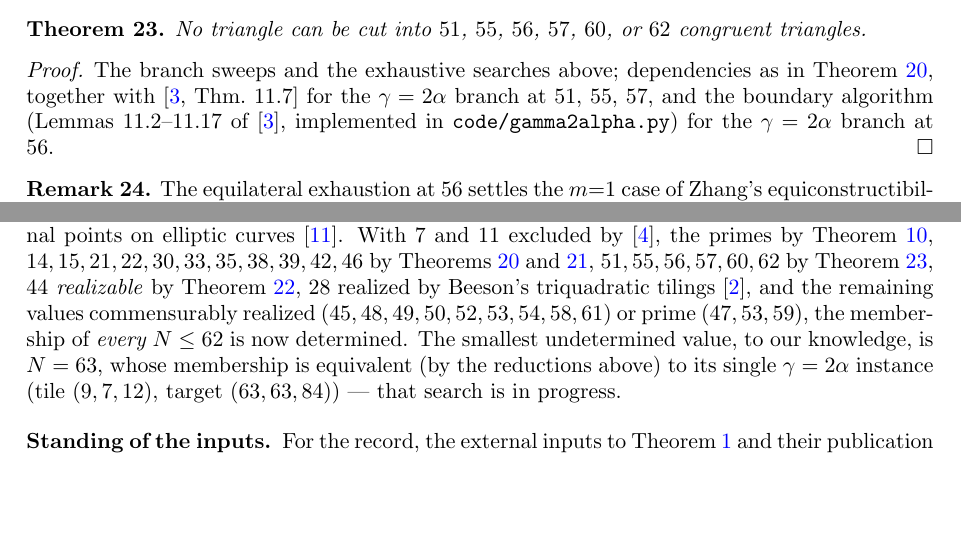
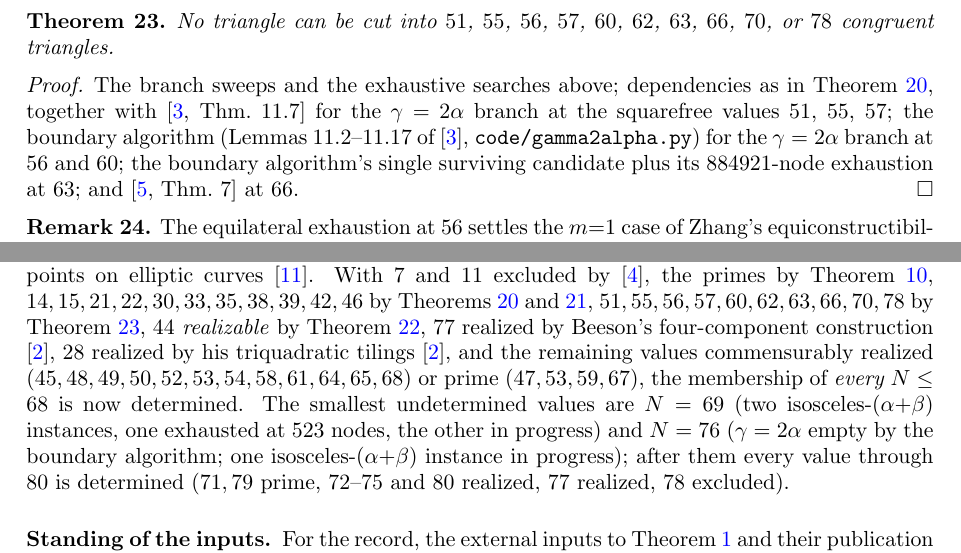
Before and after one commit to ElVec1o/erdos_634_proof, a LaTeX paper (paper/erdos-634.tex): two parts of pages 14 and 16 of 17 before the commit and two parts of pages 14 and 16 of 18 after it, joined at a grey line, cut so that both start at the same text, the shorter picture padded with empty space. Compiled offline with pdfLaTeX.

Commit message:
Exclude 63, 66, 70, 78; note 77 realized (Beeson): every N <= 68 determined
- N=63: the gamma=2alpha gate (9,7,12)/(63,63,84) - the single candidate left by
  the boundary algorithm - is EXHAUSTED at 884,921 nodes. With its three iso
  instances already exhausted: no triangle can be cut into 63 congruent
  triangles. To our knowledge the first value decided INSIDE Beeson's 'swath of
  ignorance' [45,1125] for the gamma=2alpha branch.
- N=66: reduces to its pi/3-equilateral instance (11,96,91), side 264, M=4;
  Beeson rejects it (Thm 7 of the equilateral paper): the required relation
  91j = 11l + 96m with 91j < 264 has no solution for j=1,2 (verified).
- N=70, 78: dead in every branch of the sweep (24/24 rows), like 42 and 62.
- N=77: REALIZED - Beeson's four-component construction covers every solution
  of the second tiling equation, and (M,s)=(5,1/2) gives exactly 77 on the tile
  (2,3,4) (the same tile as our 44-tiling; equation verified exactly).
- ISO builder: Heronian tiles (D=1 squarefree kernel) now represented with
  purely rational data under a non-square D (Z[sqrt(1)] is degenerate); the
  69-M3 exhaustion re-run soundly (523 nodes, same verdict).

Record: every N <= 68 determined. Remaining through 80: N=69 (one iso instance
in progress) and N=76 (gamma=2alpha empty by the algorithm; one iso instance in
progress). If both exhaust, every N <= 80 is determined.

```diff
--- a/paper/erdos-634.tex
+++ b/paper/erdos-634.tex
@@ -911,14 +925,17 @@ equiconstructibility family for $(5,3,7)$ by exact arithmetic; Beeson had report
 unrealizable for this tile in unpublished floating-point work.)
 
 \begin{theorem}\label{thm:frontier3}
-No triangle can be cut into $51$, $55$, $56$, $57$, $60$, or $62$ congruent triangles.
+No triangle can be cut into $51$, $55$, $56$, $57$, $60$, $62$, $63$, $66$, $70$, or $78$
+congruent triangles.
 \end{theorem}
 
 \begin{proof}
 The branch sweeps and the exhaustive searches above; dependencies as in
 Theorem~\ref{thm:frontier}, together with \cite[Thm.~11.7]{BeesonIso} for the $\gamma=2\alpha$
-branch at $51$, $55$, $57$, and the boundary algorithm (Lemmas 11.2--11.17 of \cite{BeesonIso},
-implemented in \texttt{code/gamma2alpha.py}) for the $\gamma=2\alpha$ branch at $56$.
+branch at the squarefree values $51$, $55$, $57$; the boundary algorithm (Lemmas 11.2--11.17 of
+\cite{BeesonIso}, \texttt{code/gamma2alpha.py}) for the $\gamma=2\alpha$ branch at $56$ and
+$60$; the boundary algorithm's single surviving candidate plus its $884921$-node exhaustion at
+$63$; and \cite[Thm.~7]{BeesonEq} at $66$.
 \end{proof}
 
 \begin{remark}
@@ -1013,13 +1030,15 @@ results of \cite{BeesonIII, BeesonIso}, and the equilateral targets for incommen
 where Laczkovich has connected the possible $N$ to rational points on elliptic
 curves~\cite{LaczkovichEll}. With $7$ and $11$ excluded by \cite{BeesonSeven}, the primes by Theorem~\ref{thm:primefull},
 $14,15,21,22,30,33,35,38,39,42,46$ by Theorems \ref{thm:frontier} and~\ref{thm:frontier2},
-$51,55,56,57,60,62$ by Theorem~\ref{thm:frontier3}, \emph{$44$ realizable} by Theorem~\ref{thm:44},
-$28$ realized by Beeson's triquadratic tilings \cite{BeesonIII}, and the remaining values
-commensurably realized ($45,48,49,50,52,53,54,58,61$) or prime ($47,53,59$), the membership of
-\emph{every $N\le62$} is now determined. The smallest undetermined value, to our knowledge, is
-$N=63$, whose membership is equivalent (by the reductions above) to its single
-$\gamma=2\alpha$ instance (tile $(9,7,12)$, target $(63,63,84)$) --- that search is in
-progress.
+$51,55,56,57,60,62,63,66,70,78$ by Theorem~\ref{thm:frontier3}, \emph{$44$ realizable} by
+Theorem~\ref{thm:44}, $77$ realized by Beeson's four-component construction \cite{BeesonIII},
+$28$ realized by his triquadratic tilings \cite{BeesonIII}, and the remaining values
+commensurably realized ($45,48,49,50,52,53,54,58,61,64,65,68$) or prime ($47,53,59,67$), the
+membership of \emph{every $N\le68$} is now determined. The smallest undetermined values are
+$N=69$ (two isosceles-$(\alpha{+}\beta)$ instances, one exhausted at $523$ nodes, the other in
+progress) and $N=76$ ($\gamma=2\alpha$ empty by the boundary algorithm; one
+isosceles-$(\alpha{+}\beta)$ instance in progress); after them every value through $80$ is
+determined ($71,79$ prime, $72$--$75$ and $80$ realized, $77$ realized, $78$ excluded).
 
 \subsection*{Standing of the inputs.}
 For the record, the external inputs to Theorem~\ref{thm:main} and their publication status:
```
Also changed, not shown: code/engine/cengine.cpp (+13 -0 lines), README.md, paper/erdos-634.pdf, paper/erdos-634.tex (22 more changed lines), 2 other files.
